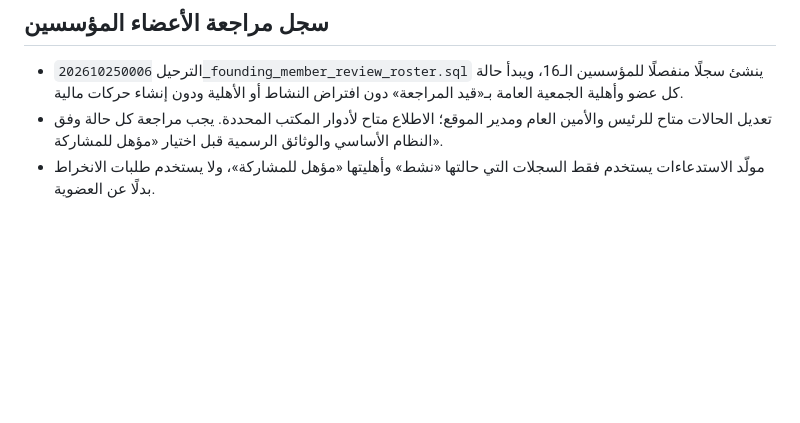
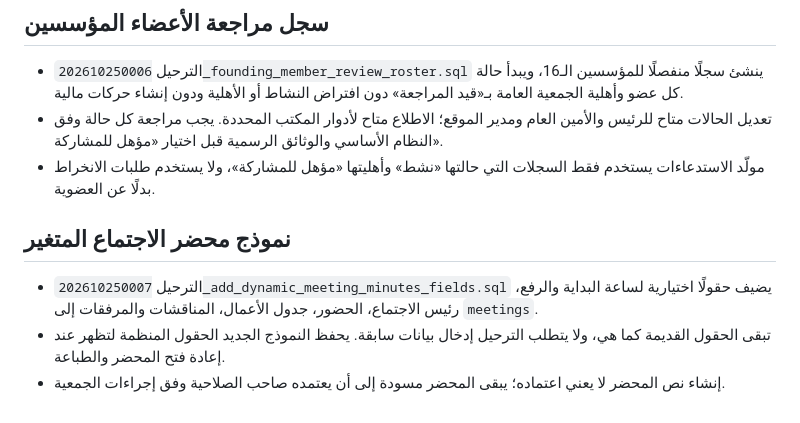
Before and after one commit to krimobarchino-afk/elafak-sports-platform, a Markdown page: supabase/SETUP.md, the part around the change. GitHub-like rendering; blank space fills up the shorter version.

Commit message:
Document structured fields for variable meeting minutes

```diff
--- a/supabase/SETUP.md
+++ b/supabase/SETUP.md
@@ -59,3 +59,9 @@
 - الترحيل `202610250006_founding_member_review_roster.sql` ينشئ سجلًا منفصلًا للمؤسسين الـ16، ويبدأ حالة كل عضو وأهلية الجمعية العامة بـ«قيد المراجعة» دون افتراض النشاط أو الأهلية ودون إنشاء حركات مالية.
 - تعديل الحالات متاح للرئيس والأمين العام ومدير الموقع؛ الاطلاع متاح لأدوار المكتب المحددة. يجب مراجعة كل حالة وفق النظام الأساسي والوثائق الرسمية قبل اختيار «مؤهل للمشاركة».
 - مولّد الاستدعاءات يستخدم فقط السجلات التي حالتها «نشط» وأهليتها «مؤهل للمشاركة»، ولا يستخدم طلبات الانخراط بدلًا عن العضوية.
+
+
+## نموذج محضر الاجتماع المتغير
+- الترحيل `202610250007_add_dynamic_meeting_minutes_fields.sql` يضيف حقولًا اختيارية لساعة البداية والرفع، رئيس الاجتماع، الحضور، جدول الأعمال، المناقشات والمرفقات إلى `meetings`.
+- تبقى الحقول القديمة كما هي، ولا يتطلب الترحيل إدخال بيانات سابقة. يحفظ النموذج الجديد الحقول المنظمة لتظهر عند إعادة فتح المحضر والطباعة.
+- إنشاء نص المحضر لا يعني اعتماده؛ يبقى المحضر مسودة إلى أن يعتمده صاحب الصلاحية وفق إجراءات الجمعية.
```
